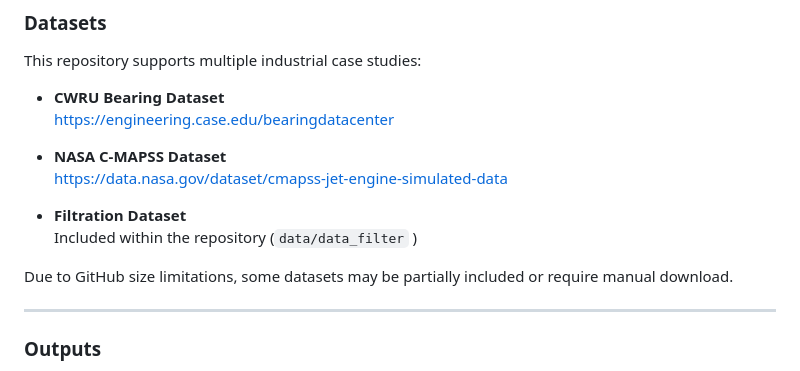
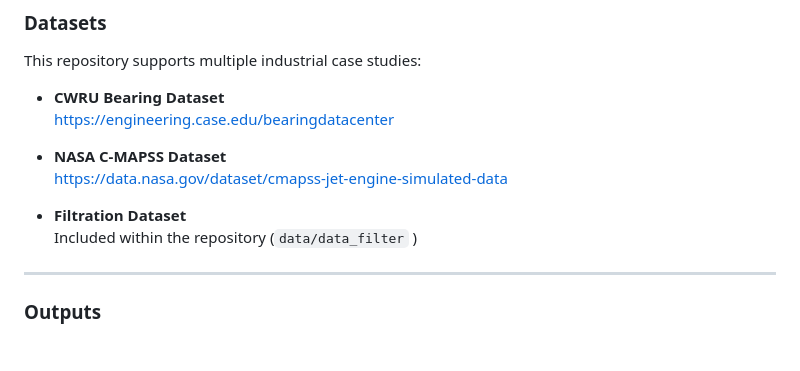
Before and after one commit to HaniRepo/conformal-reachability-snn, a Markdown page: README.md, the part around the change. Rendered like a GitHub page; blank space fills up the shorter version.

```diff
--- a/README.md
+++ b/README.md
@@ -80,7 +80,7 @@ This repository supports multiple industrial case studies:
 - **Filtration Dataset**
   Included within the repository (`data/data_filter` )
 
-Due to GitHub size limitations, some datasets may be partially included or require manual download.
+
 
 ---
 
```
